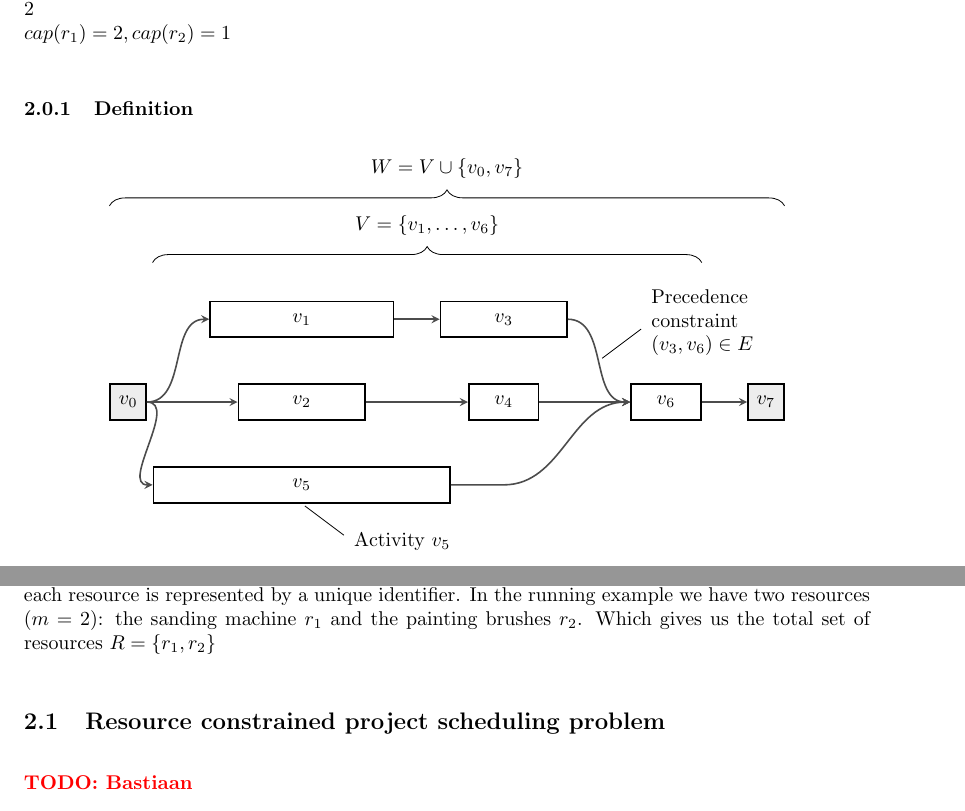
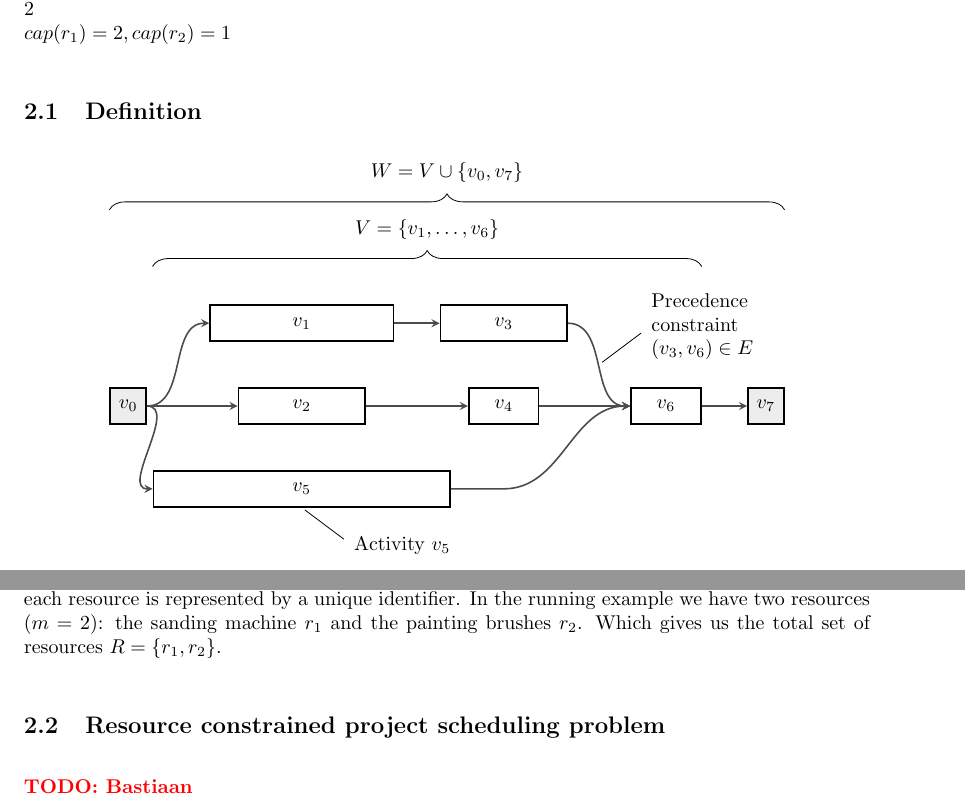
Before and after one commit to deazurain/rrcs, a LaTeX paper (rrcs_2.tex): two parts of pages 4 and 5 of 8, joined at a grey line, cut so that both start at the same text. Compiled offline with pdfLaTeX.

Commit message:
Wat kleine foutjes

```diff
--- a/rrcs_2.tex
+++ b/rrcs_2.tex
@@ -114,7 +114,7 @@ $\dur{1} = 3, \dur{2} = 2, \dur{3} = 2, \dur{4} = 1, \dur{5} = 5, \dur{6} = 1$\\
 $\usage{1}{2} = 1, \usage{2}{2} = 1, \usage{3}{1} = 1, \usage{4}{1} = 1, \usage{5}{1} = 1, \usage{6}{1} = 2$\\
 $\capa{1} = 2, \capa{2} = 1$
 
-\subsubsection{Definition}
+\subsection{Definition}
 \begin{figure}[h]
 	\centering
 	\input{tikz/activity_graph}
@@ -150,7 +150,7 @@ The constraints graph for the running example is represented in Figure \ref{fig:
 \emph{Resources} are specified by a set $R = \{r_1, \ldots, r_m\}$.
 The total amount of resources is $m \in \mathbb{N}$ and each resource is represented by a unique identifier. %identifier??
 In the running example we have two resources ($m = 2$): the sanding machine $r_1$ and the painting brushes $r_2$.
-Which gives us the total set of resources $R = \{r_1, r_2\}$
+Which gives us the total set of resources $R = \{r_1, r_2\}$.
 
 \subsection{Resource constrained project scheduling problem}
 
```
